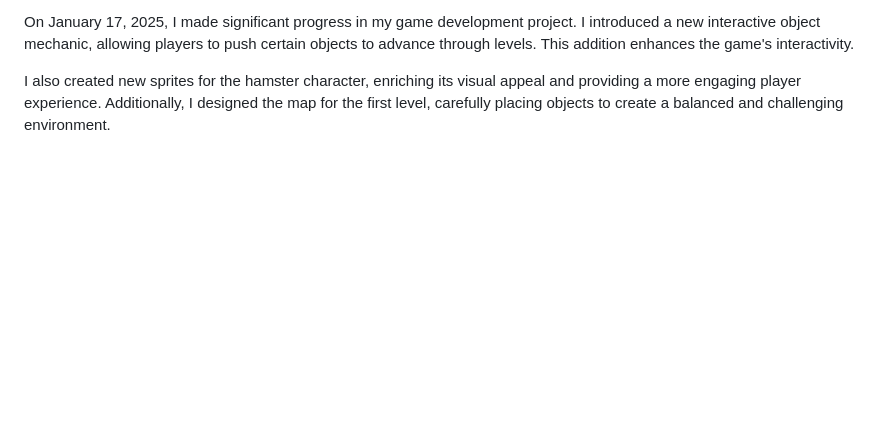
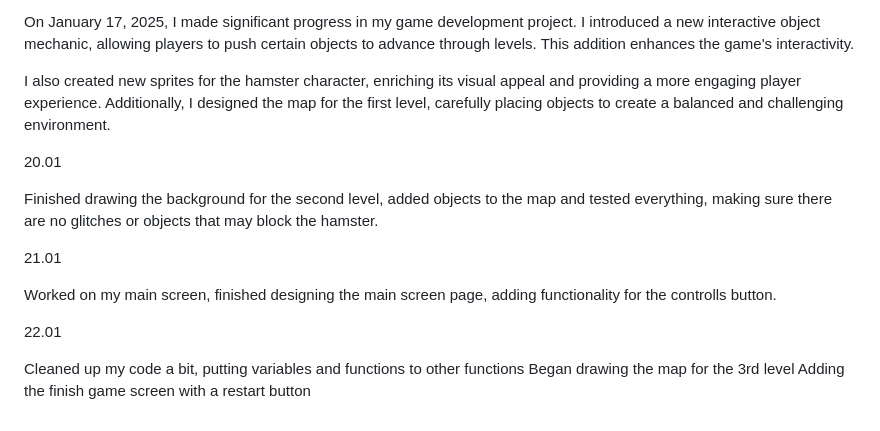
Before and after one commit to Paul-CodeGH/CCL1, a Markdown page: diary.md, the part around the change. Rendered like a GitHub page; blank space fills up the shorter version.

```diff
--- a/diary.md
+++ b/diary.md
@@ -38,3 +38,18 @@ Today, I finished working on my actual mechanics of the game and tweaked my hams
 On January 17, 2025, I made significant progress in my game development project. I introduced a new interactive object mechanic, allowing players to push certain objects to advance through levels. This addition enhances the game's interactivity.
 
 I also created new sprites for the hamster character, enriching its visual appeal and providing a more engaging player experience. Additionally, I designed the map for the first level, carefully placing objects to create a balanced and challenging environment.
+
+
+20.01
+
+Finished drawing the background for the second level, added objects to the map and tested everything, making sure there are no glitches or objects that may block the hamster.
+
+21.01
+
+Worked on my main screen, finished designing the main screen page, adding functionality for the controlls button.
+
+22.01
+
+Cleaned up my code a bit, putting variables and functions to other functions
+Began drawing the map for the 3rd level
+Adding the finish game screen with a restart button
```
